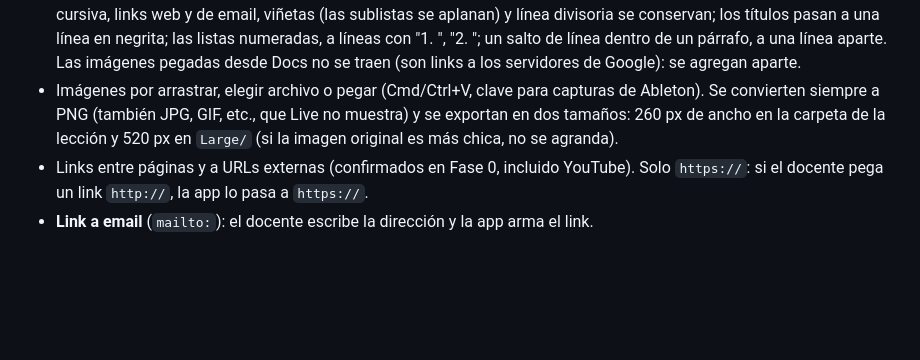
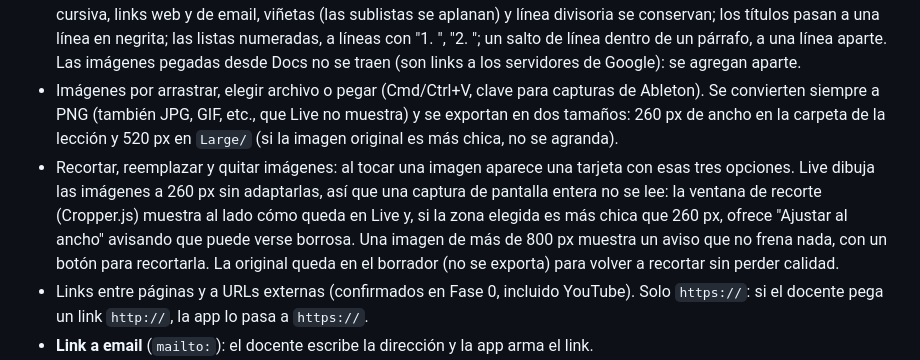
Before and after one commit to nickomz/dfx-live-lessons, a Markdown page: docs/BRIEF.md, the part around the change. GitHub-like rendering; blank space fills up the shorter version.

Commit message:
Brief: recortar, reemplazar y quitar imágenes
Co-Authored-By: Claude Opus 5.5 <noreply@anthropic.com>

```diff
--- a/docs/BRIEF.md
+++ b/docs/BRIEF.md
@@ -55,6 +55,7 @@ Lo más funcional posible sin complejizar la app.
 - Páginas: agregar, quitar, reordenar y renombrar.
 - **Pegar con formato** desde Google Docs y Notion, convirtiendo a lo que Live soporte y descartando el resto: negrita, cursiva, links web y de email, viñetas (las sublistas se aplanan) y línea divisoria se conservan; los títulos pasan a una línea en negrita; las listas numeradas, a líneas con "1. ", "2. "; un salto de línea dentro de un párrafo, a una línea aparte. Las imágenes pegadas desde Docs no se traen (son links a los servidores de Google): se agregan aparte.
 - Imágenes por arrastrar, elegir archivo o pegar (Cmd/Ctrl+V, clave para capturas de Ableton). Se convierten siempre a PNG (también JPG, GIF, etc., que Live no muestra) y se exportan en dos tamaños: 260 px de ancho en la carpeta de la lección y 520 px en `Large/` (si la imagen original es más chica, no se agranda).
+- Recortar, reemplazar y quitar imágenes: al tocar una imagen aparece una tarjeta con esas tres opciones. Live dibuja las imágenes a 260 px sin adaptarlas, así que una captura de pantalla entera no se lee: la ventana de recorte (Cropper.js) muestra al lado cómo queda en Live y, si la zona elegida es más chica que 260 px, ofrece "Ajustar al ancho" avisando que puede verse borrosa. Una imagen de más de 800 px muestra un aviso que no frena nada, con un botón para recortarla. La original queda en el borrador (no se exporta) para volver a recortar sin perder calidad.
 - Links entre páginas y a URLs externas (confirmados en Fase 0, incluido YouTube). Solo `https://`: si el docente pega un link `http://`, la app lo pasa a `https://`.
 - **Link a email** (`mailto:`): el docente escribe la dirección y la app arma el link.
 - **Link a otro Set** (`Set:`): v1 se piensa para un único `.als`, pero la lección puede abrir otro Set del mismo proyecto. El docente escribe el nombre del Set destino (por ejemplo "Ejercicio 2") y la app agrega `.als` si falta (probado: sin la extensión Live da error). La app no puede verificar que exista: escribirlo bien es responsabilidad del docente. Si no existe, Live solo muestra un aviso de error. En el diálogo del link se muestra el aviso: "El Set tiene que estar en la misma carpeta del proyecto y el nombre tiene que coincidir exactamente."
```
